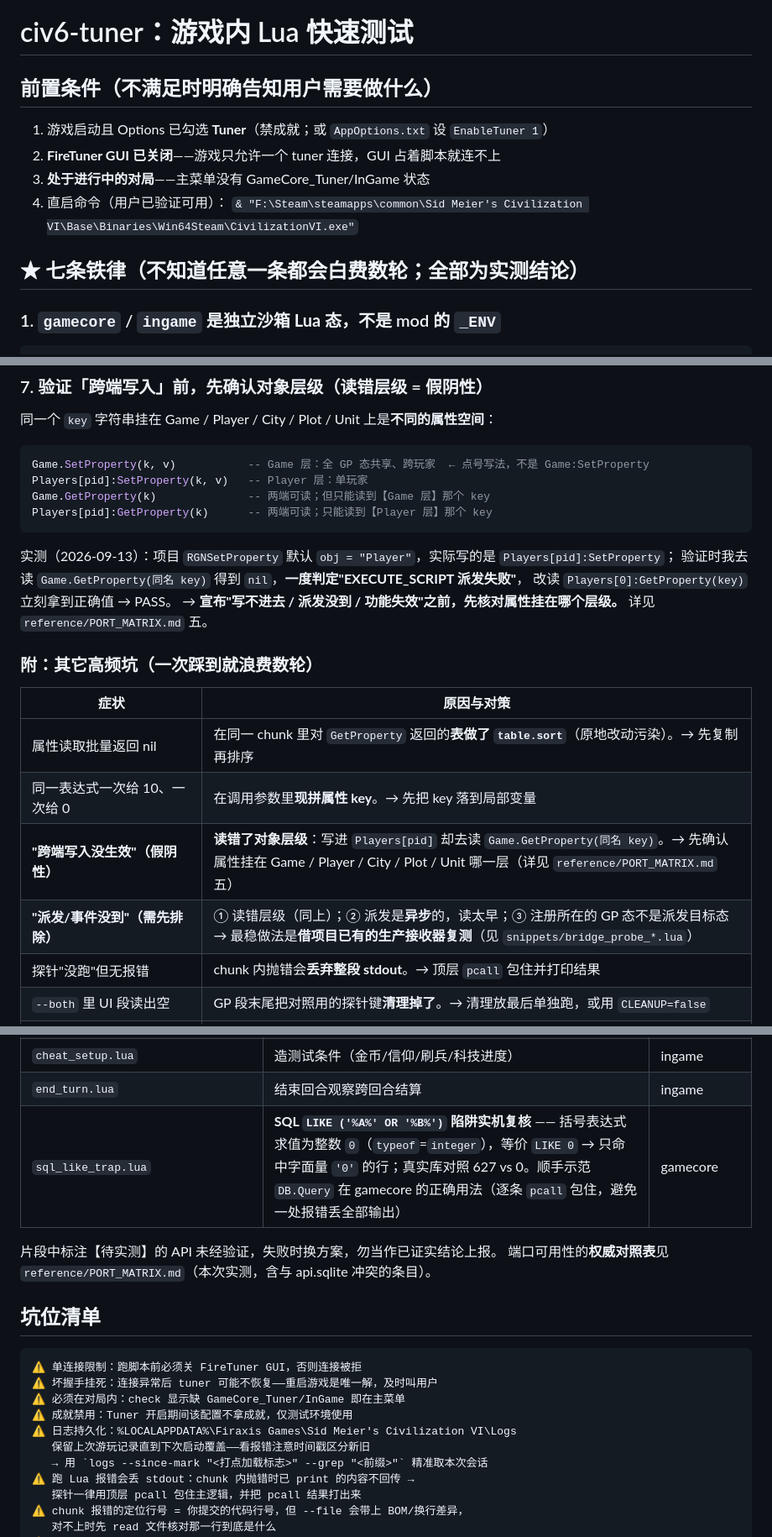
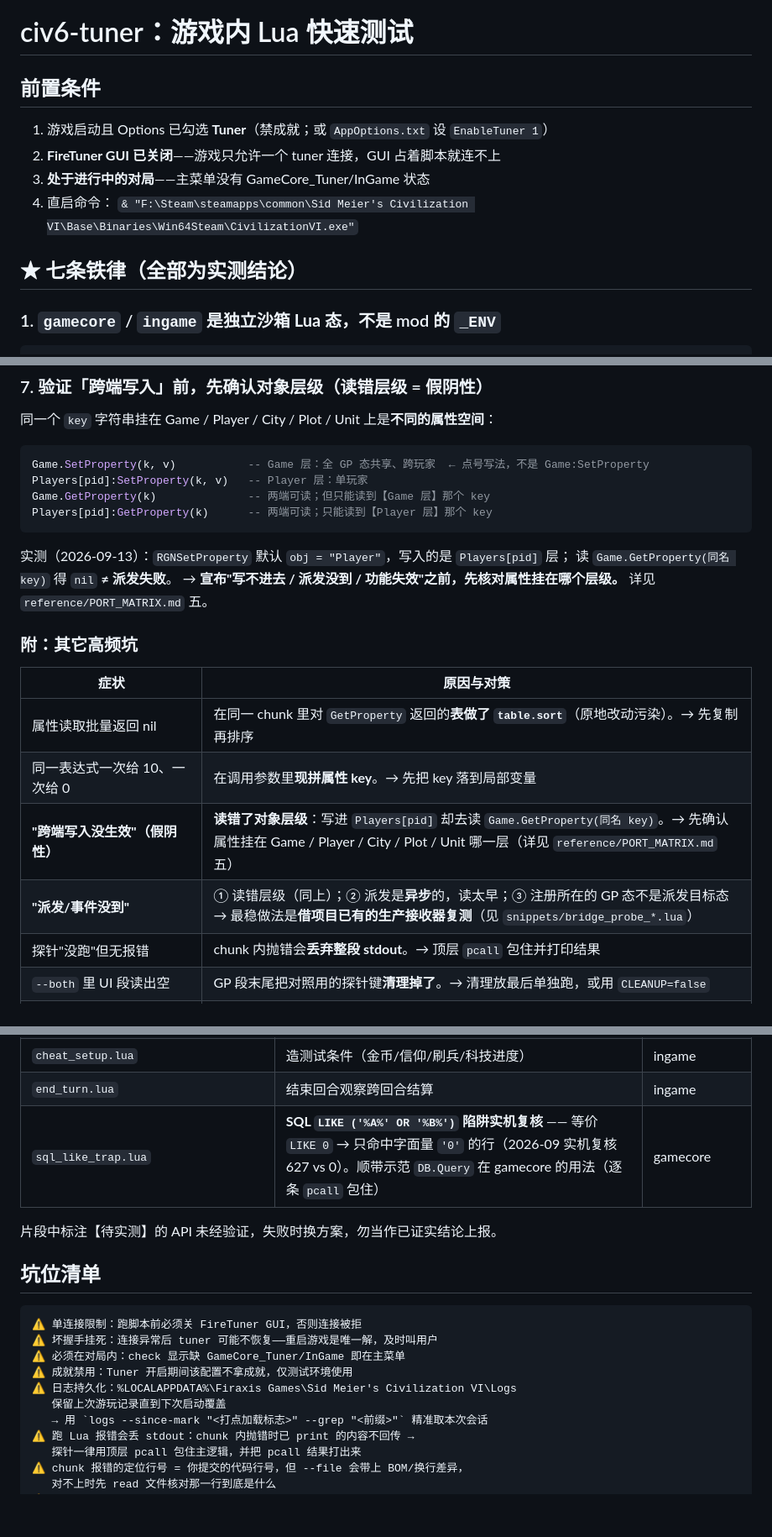
Before and after one commit to nuanyuqingfeng/civ6-modding-skills, a Markdown page: SKILL.md, 3 parts joined by grey strips. Shown at 84% size. Rendered like a GitHub page; blank space fills up the shorter version.

Commit message:
docs: 逐句精简 3 份 SKILL.md — 删案例叙述、去重复、补可执行口径
用户要求：逐句审查全部 civ6 SKILL.md，清除冗余废话与"用案例叙述代替直接说明重点"。
本轮完成 3 份（civ6-modding / civ6-art-reference / civ6-tuner），共 47 条修改。

civ6-modding（24 条，557→524 行）
  CASE：删 Example 整节（12 行案例演绎，零新增信息）；删"核验过程叙述"；
        冲突故事改结论；删自我更正史
  DUP ：核验三档语义与计数去重（原文写两遍）；Route 三行不复述路由表；
        反模式 1-4 与 ②③⑤ 节重复删除并重编号；家族索引去重；query_api 表行去重；
        api_enhanced 尺寸口径统一（4.2MB vs 5.1MB）
  VAGUE：三问标题改可判定；三选一给依据；留空档删场景清单
  FILLER：删失效报告指针、校验器变更记录、helper 沿革、DSH 首句、三问铺垫等

civ6-art-reference（15 条）
  CASE：事故叙事压缩（752/46/D:\…\D:\… 复盘细节移除，留崩溃特征 + 复盘指针）；
        表格单元格去取证统计
  DUP ：解包约束去重
  VAGUE：给"会悬空"判定口径；体检脚本具名；定义"L1–L5 命中 / 仍不同"；补 pantry 展开预期
  FILLER：删口语复述、缓存机制解释、参考实现细节、CHANGELOG 元话语等

civ6-tuner（11 条）
  CASE：铁律 7 的"我去读→一度判定→改读→PASS"经过改为一句话结论；
        片段表去取证统计
  DUP ：退出码、PORT_MATRIX 指针各去重一处
  FILLER：删三类劝告式括注、旁证、否定铺垫、被下行取代的提示

未动：全部实测规格数值、铁律条款、路由表与代码块结构。

````diff
--- a/SKILL.md
+++ b/SKILL.md
@@ -5,15 +5,15 @@ description: 通过文明6 FireTuner 调试接口(TCP:4318)在运行中的对局
 
 # civ6-tuner：游戏内 Lua 快速测试
 
-## 前置条件（不满足时明确告知用户需要做什么）
+## 前置条件
 
 1. 游戏启动且 Options 已勾选 **Tuner**（禁成就；或 `AppOptions.txt` 设 `EnableTuner 1`）
 2. **FireTuner GUI 已关闭**——游戏只允许一个 tuner 连接，GUI 占着脚本就连不上
 3. **处于进行中的对局**——主菜单没有 GameCore_Tuner/InGame 状态
-4. 直启命令（用户已验证可用）：
+4. 直启命令：
    `& "F:\Steam\steamapps\common\Sid Meier's Civilization VI\Base\Binaries\Win64Steam\CivilizationVI.exe"`
 
-## ★ 七条铁律（不知道任意一条都会白费数轮；全部为实测结论）
+## ★ 七条铁律（全部为实测结论）
 
 ### 1. `gamecore` / `ingame` 是**独立沙箱 Lua 态**，不是 mod 的 `_ENV`
 
@@ -79,19 +79,18 @@ Game.GetProperty(k)              -- 两端可读；但只能读到【Game 层】
 Players[pid]:GetProperty(k)      -- 两端可读；只能读到【Player 层】那个 key
 ```
 
-实测（2026-09-13）：项目 `RGNSetProperty` 默认 `obj = "Player"`，实际写的是 `Players[pid]:SetProperty`；
-验证时我去读 `Game.GetProperty(同名 key)` 得到 `nil`，**一度判定"EXECUTE_SCRIPT 派发失败"**，
-改读 `Players[0]:GetProperty(key)` 立刻拿到正确值 → PASS。
+实测（2026-09-13）：`RGNSetProperty` 默认 `obj = "Player"`，写入的是 `Players[pid]` 层；
+读 `Game.GetProperty(同名 key)` 得 `nil` **≠ 派发失败**。
 → **宣布"写不进去 / 派发没到 / 功能失效"之前，先核对属性挂在哪个层级。** 详见 `reference/PORT_MATRIX.md` 五。
 
-### 附：其它高频坑（一次踩到就浪费数轮）
+### 附：其它高频坑
 
 | 症状 | 原因与对策 |
 |---|---|
 | 属性读取批量返回 nil | 在同一 chunk 里对 `GetProperty` 返回的**表做了 `table.sort`**（原地改动污染）。→ 先复制再排序 |
 | 同一表达式一次给 10、一次给 0 | 在调用参数里**现拼属性 key**。→ 先把 key 落到局部变量 |
 | **"跨端写入没生效"（假阴性）** | **读错了对象层级**：写进 `Players[pid]` 却去读 `Game.GetProperty(同名 key)`。→ 先确认属性挂在 Game / Player / City / Plot / Unit 哪一层（详见 `reference/PORT_MATRIX.md` 五） |
-| **"派发/事件没到"（需先排除）** | ① 读错层级（同上）；② 派发是**异步**的，读太早；③ 注册所在的 GP 态不是派发目标态 → 最稳做法是**借项目已有的生产接收器复测**（见 `snippets/bridge_probe_*.lua`） |
+| **"派发/事件没到"** | ① 读错层级（同上）；② 派发是**异步**的，读太早；③ 注册所在的 GP 态不是派发目标态 → 最稳做法是**借项目已有的生产接收器复测**（见 `snippets/bridge_probe_*.lua`） |
 | 探针"没跑"但无报错 | chunk 内抛错会**丢弃整段 stdout**。→ 顶层 `pcall` 包住并打印结果 |
 | `--both` 里 UI 段读出空 | GP 段末尾把对照用的探针键**清理掉了**。→ 清理放最后单独跑，或用 `CLEANUP=false` |
 | 破坏了游戏状态 | 改属性前**没重新读当前值**（据旧快照改） |
@@ -165,11 +164,9 @@ python $T logs --log-file Database.log -n 50
 | `bridge_probe_1_register.lua` → `_2_dispatch.lua` → `_3_read.lua` | **UI→GP 派发可达性三连测**（确认 `EXECUTE_SCRIPT` 的 `OnStart` 是否到达你注册的那个 GP 态） | gamecore → ingame → gamecore |
 | `cheat_setup.lua` | 造测试条件（金币/信仰/刷兵/科技进度） | ingame |
 | `end_turn.lua` | 结束回合观察跨回合结算 | ingame |
-| `sql_like_trap.lua` | **SQL `LIKE ('%A%' OR '%B%')` 陷阱实机复核** —— 括号表达式求值为整数 `0`（`typeof`=`integer`），等价 `LIKE 0` → 只命中字面量 `'0'` 的行；真实库对照 627 vs 0。顺手示范 `DB.Query` 在 gamecore 的正确用法（逐条 `pcall` 包住，避免一处报错丢全部输出） | gamecore |
+| `sql_like_trap.lua` | **SQL `LIKE ('%A%' OR '%B%')` 陷阱实机复核** —— 等价 `LIKE 0` → 只命中字面量 `'0'` 的行（2026-09 实机复核 627 vs 0）。顺带示范 `DB.Query` 在 gamecore 的用法（逐条 `pcall` 包住） | gamecore |
 
 片段中标注【待实测】的 API 未经验证，失败时换方案，勿当作已证实结论上报。
-端口可用性的**权威对照表**见 `reference/PORT_MATRIX.md`（本次实测，含与 api.sqlite 冲突的条目）。
-
 ## 坑位清单
 
 ```
@@ -178,7 +175,7 @@ python $T logs --log-file Database.log -n 50
 ⚠ 必须在对局内：check 显示缺 GameCore_Tuner/InGame 即在主菜单
 ⚠ 成就禁用：Tuner 开启期间该配置不拿成就，仅测试环境使用
 ⚠ 日志持久化：%LOCALAPPDATA%\Firaxis Games\Sid Meier's Civilization VI\Logs
-   保留上次游玩记录直到下次启动覆盖——看报错注意时间戳区分新旧
+   保留上次游玩记录直到下次启动覆盖
    → 用 `logs --since-mark "<打点加载标志>" --grep "<前缀>"` 精准取本次会话
 ⚠ 跑 Lua 报错会丢 stdout：chunk 内抛错时已 print 的内容不回传 →
    探针一律用顶层 pcall 包住主逻辑，并把 pcall 结果打出来
````
Also changed, not shown: other parts of SKILL.md (+2 -2 lines).
